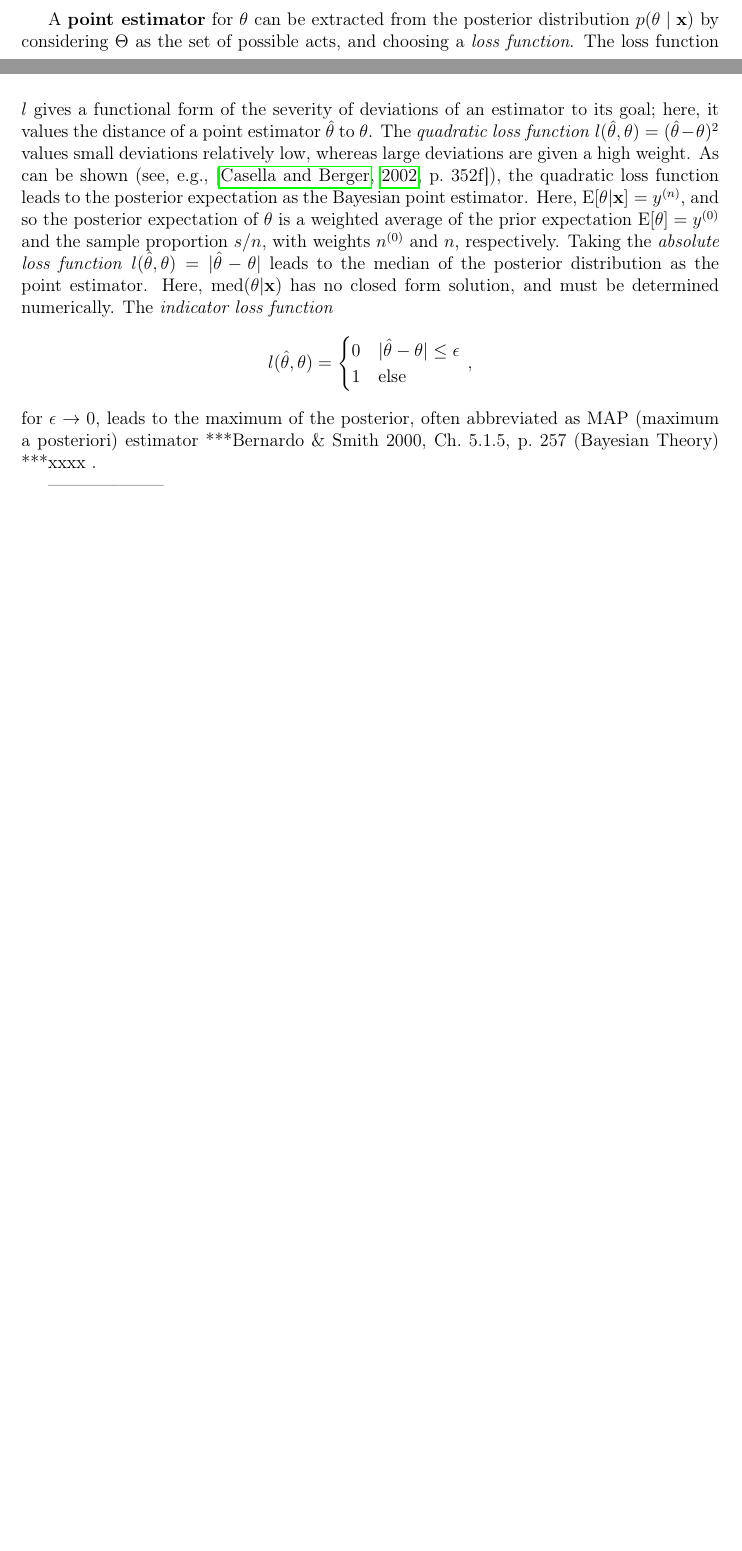
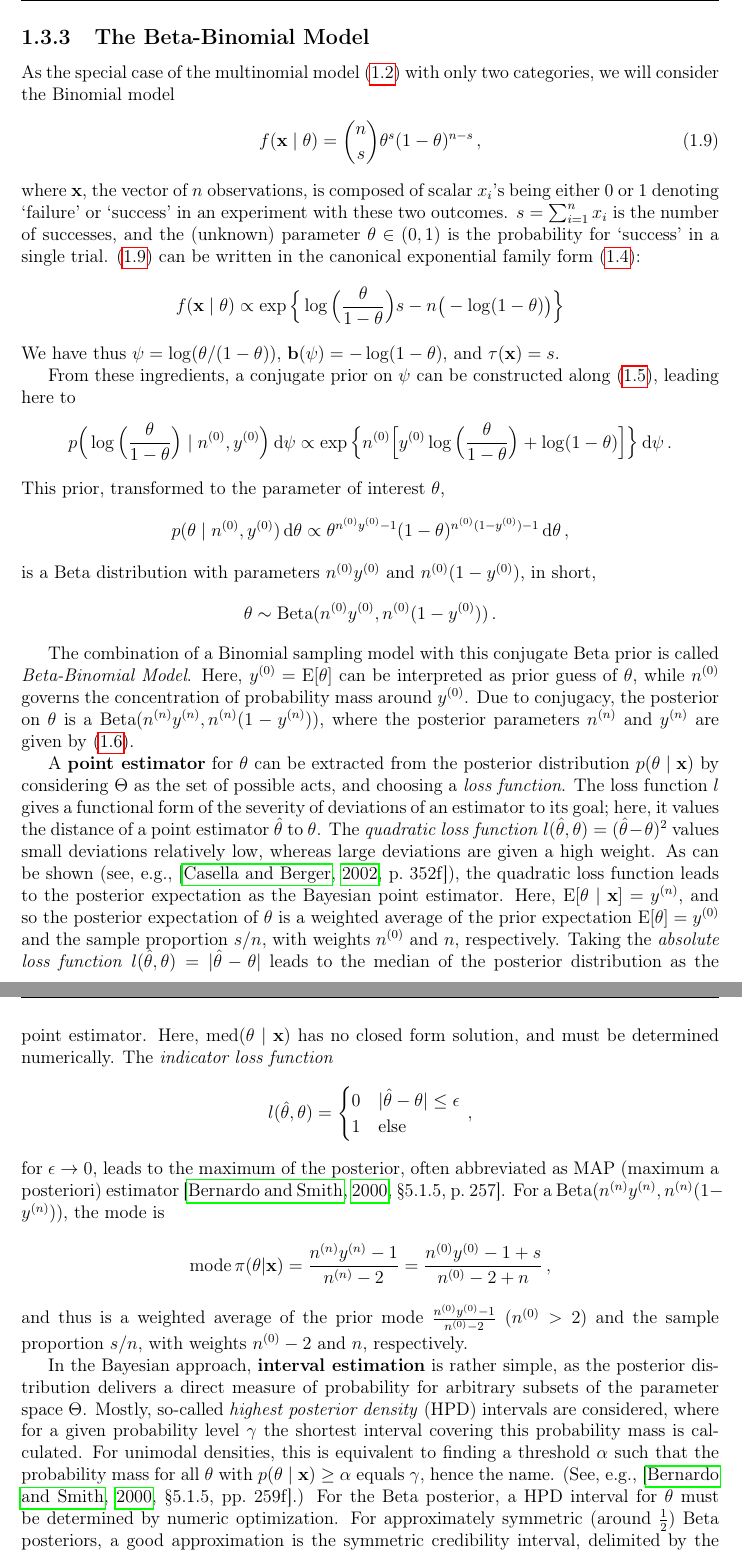
Before and after one commit to geeeero/diss, a LaTeX thesis (diss.tex, which reads defs.tex, intro.tex): two parts of pages 23 and 24 of 30 before the commit and two parts of pages 24 and 25 of 32 after it, joined at a grey line, cut at the place of the change, the shorter picture padded with empty space. Compiled offline with pdfLaTeX.

Commit message:
beta-binomial model

```diff
--- a/defs.tex
+++ b/defs.tex
@@ -69,3 +69,4 @@
 \newcommand{\ber}{\operatorname{Ber}}   % Bernoulli Distribution
 \newcommand{\bin}{\operatorname{Binom}} % Binomial Distribution
 \newcommand{\be}{\operatorname{Beta}}   % Beta Distribution
+\newcommand{\B}{\operatorname{B}}   % Beta Function
--- a/intro.tex
+++ b/intro.tex
@@ -346,8 +348,45 @@ which will serve as a real-world example illustrating the powers and shortcoming
 ultimately motivating the shift to imprecise Bayesian inference.
 
 
+\subsection{The Beta-Binomial Model}
+\label{sec:beta-binom}
 
---------------------
+As the special case of the multinomial model \eqref{eq:multinomdens} with only two categories, we will consider the Binomial model
+\begin{align}
+\label{eq:binomdens}
+f(\x\mid\theta) &= {n \choose s}\theta^s (1-\theta)^{n-s}\,,
+\end{align}
+where $\x$, the vector of $n$ observations, is composed of scalar $x_i$'s being either $0$ or $1$
+denoting `failure' or `success' in an experiment with these two outcomes.
+$s = \sum_{i=1}^n x_i$ is the number of successes,
+and the (unknown) parameter $\theta \in (0,1)$ is the probability for `success' in a single trial.
+\eqref{eq:binomdens} can be written in the canonical exponential family form \eqref{eq:expofam-sampledens}:
+\begin{align*}
+f(\x\mid\theta) &\propto \exp\Big\{ \log\Big(\frac{\theta}{1-\theta}\Big) s - n \big(-\log(1-\theta)\big) \Big\}
+\end{align*}
+We have thus $\psi = \log(\theta/(1-\theta))$, $\mbf{b}(\psi) = -\log(1-\theta)$, and $\tau(\x) = s$.
+
+From these ingredients, a conjugate prior on $\psi$ can be constructed along \eqref{eq:canonicalprior},
+leading here to
+\begin{align*}
+p\Big(\log\Big(\frac{\theta}{1-\theta}\Big) \mid \nz, \yz\Big) \dd\psi %\dd\log\big(\frac{\theta}{1-\theta}\big)
+ &\propto \exp\Big\{ \nz \Big[ \yz \log\Big(\frac{\theta}{1-\theta}\Big) + \log(1-\theta) \Big] \Big\} \dd\psi\,.
+ %\dd\log\big(\frac{\theta}{1-\theta}\big)\,.
+\end{align*}
+This prior, transformed to the parameter of interest $\theta$,
+\begin{align*}
+p(\theta\mid \nz, \yz)\dd\theta &\propto \theta^{\nz\yz - 1} (1-\theta)^{\nz(1-\yz) - 1} \dd\theta\,,
+\end{align*}
+is a Beta distribution with parameters $\nz\yz$ and $\nz(1-\yz)$, in short, %$\theta \sim \Be(\nz\yz, \nz(1-\yz))$.
+\begin{align*}
+\theta &\sim \be(\nz\yz, \nz(1-\yz))\,.
+\end{align*}
+
+The combination of a Binomial sampling model with this conjugate Beta prior is called \emph{Beta-Binomial Model}.
+Here, $\yz = \E[\theta]$ can be interpreted as prior guess of $\theta$,
+while $\nz$ governs the concentration of probability mass around $\yz$.
+Due to conjugacy, the posterior on $\theta$ is a $\be(\nn\yn, \nn(1-\yn))$,
+where the posterior parameters $\nn$ and $\yn$ are given by \eqref{eq:canonicalupdate}.
 
 A \textbf{point estimator} for $\theta$ can be extracted from the posterior distribution $p(\theta\mid\x)$
 by considering $\Theta$ as the set of possible acts, and choosing a \emph{loss function}.
@@ -357,15 +396,31 @@ The \emph{quadratic loss function} $l(\hat{\theta}, \theta) = (\hat{\theta}-\the
 values small deviations relatively low, whereas large deviations are given a high weight.
 As can be shown (see, e.g., \cite[p.~352f]{2002:casella}),
 the quadratic loss function leads to the posterior expectation as the Bayesian point estimator.
-Here, $\E[\theta\vert \mbf{x}] = \yn$, and so the posterior expectation of $\theta$ is a weighted average
+Here, $\E[\theta\mid\x] = \yn$, and so the posterior expectation of $\theta$ is a weighted average
 of the prior expectation $\E[\theta] = \yz$ and the sample proportion $s/n$, with weights $\nz$ and $n$, respectively.
-Taking the \emph{absolute loss function} $l(\hat{\theta}, \theta) = |\hat{\theta}-\theta|$ leads to the median of the posterior distribution as the point estimator.
-Here, $\med(\theta\vert \mbf{x})$ has no closed form solution, and must be determined numerically.
+Taking the \emph{absolute loss function} $l(\hat{\theta}, \theta) = |\hat{\theta}-\theta|$
+leads to the median of the posterior distribution as the point estimator.
+Here, $\med(\theta\mid\x)$ has no closed form solution, and must be determined numerically.
 The \emph{indicator loss function}
 \begin{align*}
 l(\hat{\theta}, \theta) = \begin{cases} 0 & |\hat{\theta}-\theta| \le \epsilon \\ 1 & \text{else}\end{cases}\,,
 \end{align*}
-for $\epsilon \rightarrow 0$, leads to the maximum of the posterior, often abbreviated as MAP (maximum a posteriori) estimator
-***Bernardo \& Smith 2000, Ch.~5.1.5, p.~257 (Bayesian Theory) ***xxxx .
+for $\epsilon \rightarrow 0$, leads to the maximum of the posterior,
+often abbreviated as MAP (maximum a posteriori) estimator \cite[\S 5.1.5, p.~257]{2000:bernardosmith}.
+For a $\be(\nn\yn, \nn(1-\yn))$, the mode is
+\begin{align*}
+\mode \pi(\theta\vert\mbf{x}) &= \frac{\nn\yn - 1}{\nn - 2} = \frac{\nz\yz - 1 + s}{\nz - 2 + n}\,,
+\end{align*}
+and thus is a weighted average of the prior mode $\frac{\nz\yz - 1}{\nz -2}$ $(\nz > 2)$
+and the sample proportion $s/n$, with weights $\nz - 2$ and $n$, respectively.
 
---------------------
+In the Bayesian approach, \textbf{interval estimation} is rather simple,
+as the posterior distribution delivers a direct measure of probability for arbitrary subsets of the parameter space $\Theta$.
+Mostly, so-called \emph{highest posterior density} (HPD) intervals are considered,
+where for a given probability level $\gamma$ the shortest interval covering this probability mass is calculated.
+For unimodal densities, this is equivalent to finding a threshold $\alpha$ such that
+the probability mass for all $\theta$ with $p(\theta\mid\x) \ge \alpha$ equals $\gamma$, hence the name.
+(See, e.g., \cite[\S 5.1.5, pp.~259f]{2000:bernardosmith}.)
+For the Beta posterior, a HPD interval for $\theta$ must be determined by numeric optimization.
+For approximately symmetric (around $\frac{1}{2}$) Beta posteriors, a good approximation is the symmetric credibility interval,
+delimited by the $\frac{1-\gamma}{2}$ and the $\frac{1+\gamma}{2}$ quantile of the posterior.
```
Also changed, not shown: intro.tex (13 more changed lines).
